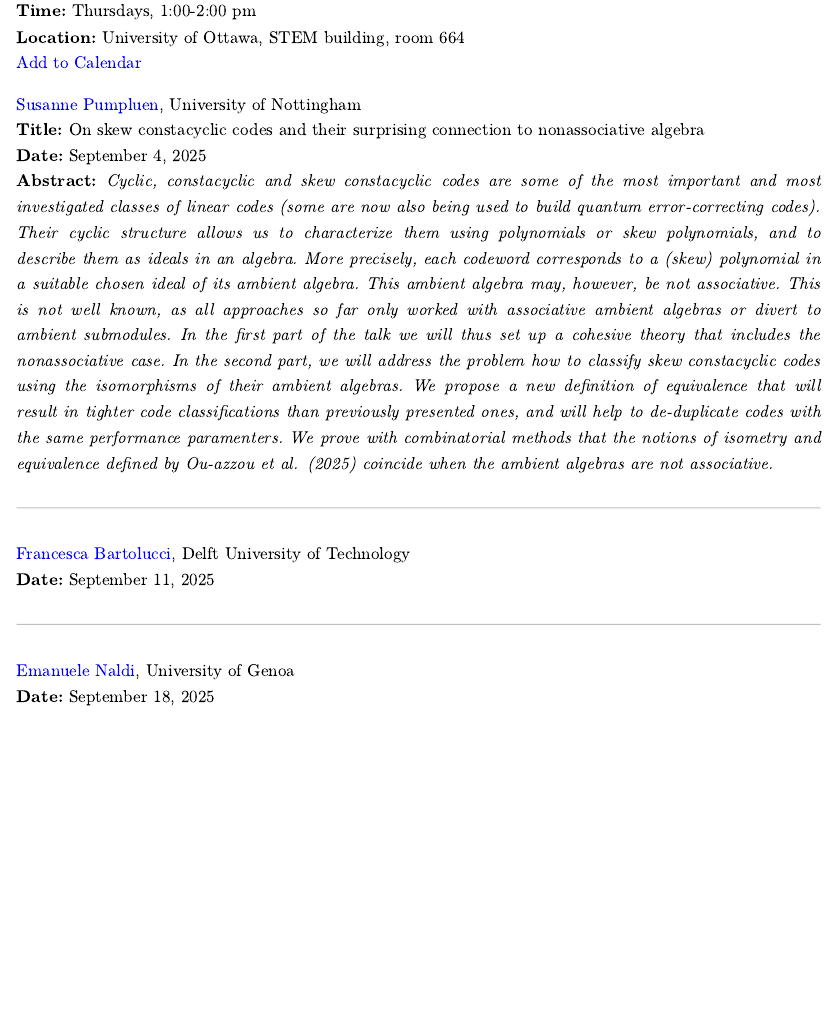
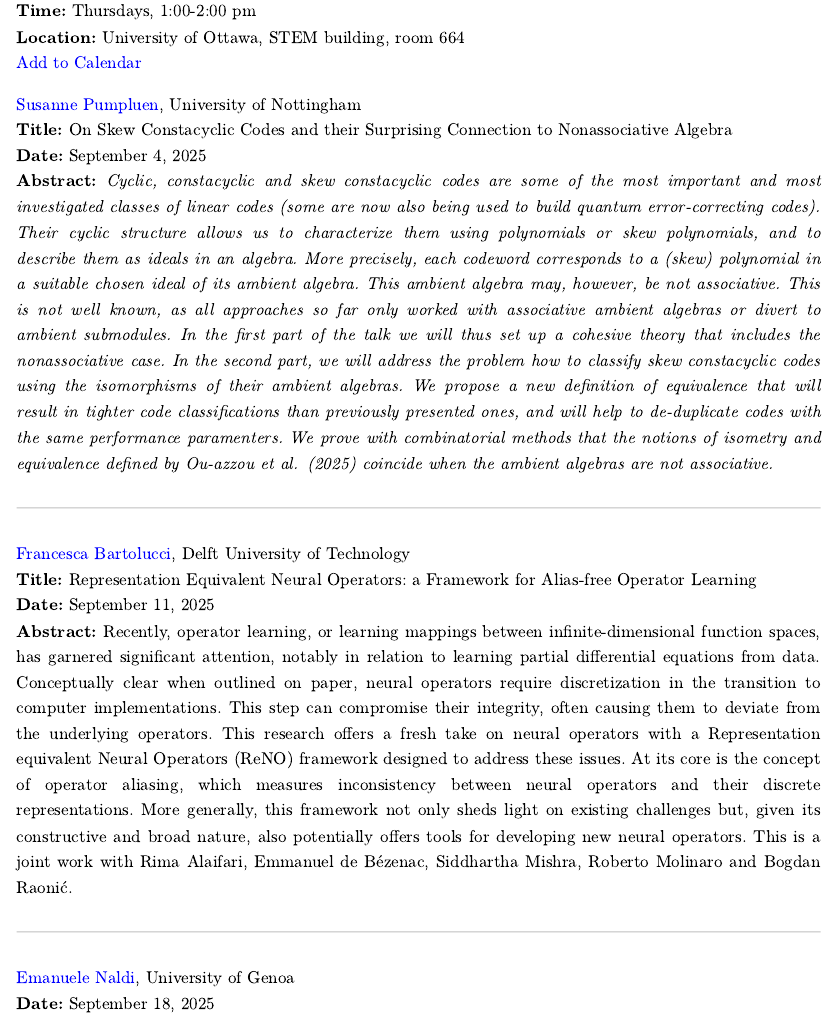
Before and after one commit to fmboire/uocms, a Quarto document (index.qmd): the page in a window 1100 px wide, from 370 px down. The pictures show the output file index.html that the author committed with the source, opened offline; Quarto's library style sheets are replaced by a plain one without menus.

Commit message:
Added abstract

```diff
--- a/index.qmd
+++ b/index.qmd
@@ -18,7 +18,7 @@ Welcome to the University of Ottawa Colloquium in Mathematics and Statistics (UO
 [Add to Calendar](calendar/uocms_fall2025.ics)
 
 [Susanne Pumpluen](https://www.nottingham.ac.uk/mathematics/people/susanne.pumpluen), University of Nottingham
-**Title:** On skew constacyclic codes and their surprising connection to nonassociative algebra
+**Title:** On Skew Constacyclic Codes and their Surprising Connection to Nonassociative Algebra
 **Date:** September 4, 2025
 **Abstract:** *Cyclic, constacyclic and skew constacyclic codes are some of the most important and most investigated classes of linear codes (some are now also being used to build quantum error-correcting codes).
 Their cyclic structure allows us to characterize them using  polynomials or skew polynomials, and to describe them as ideals in an algebra. More precisely, each codeword corresponds to a (skew) polynomial in a suitable chosen ideal of its ambient algebra.
@@ -28,7 +28,9 @@ In the second part, we will address the problem how to classify skew constacycli
 ---
 
 [Francesca Bartolucci](https://sites.google.com/view/bartoluccifrancesca), Delft University of Technology
+**Title:** Representation Equivalent Neural Operators: a Framework for Alias-free Operator Learning
 **Date:** September 11, 2025
+**Abstract:** Recently, operator learning, or learning mappings between infinite-dimensional function spaces, has garnered significant attention, notably in relation to learning partial differential equations from data. Conceptually clear when outlined on paper, neural operators require discretization in the transition to computer implementations. This step can compromise their integrity, often causing them to deviate from the underlying operators. This research offers a fresh take on neural operators with a Representation equivalent Neural Operators (ReNO) framework designed to address these issues. At its core is the concept of operator aliasing, which measures inconsistency between neural operators and their discrete representations. More generally, this framework not only sheds light on existing challenges but, given its constructive and broad nature, also potentially offers tools for developing new neural operators. This is a joint work with Rima Alaifari, Emmanuel de Bézenac, Siddhartha Mishra, Roberto Molinaro and Bogdan Raonić.
 
 ---
 
```
Also changed, not shown: index.html.
